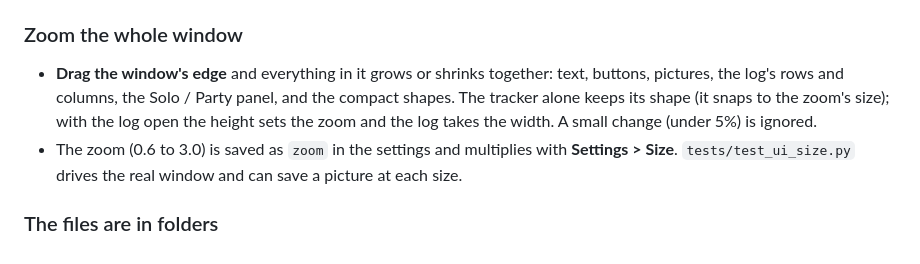
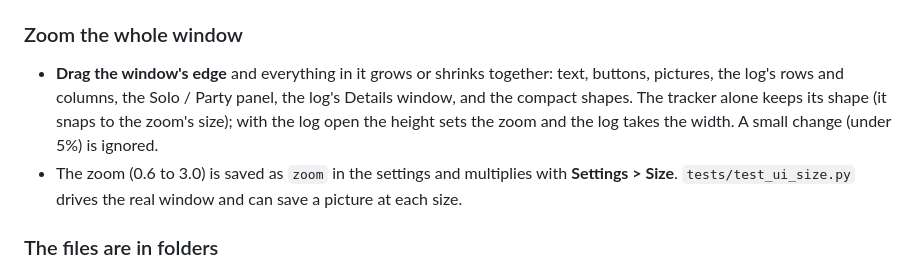
Before and after one commit to AlexDru2017/Maple-Classic-Exp-Overlay, a Markdown page: CHANGES_2026-10-24.md, the part around the change. GitHub-like rendering.

```diff
--- a/CHANGES_2026-10-24.md
+++ b/CHANGES_2026-10-24.md
@@ -34,7 +34,7 @@ Base: `72c0424` (0.9.12-beta). Everything below is new in this branch.
 - `log_details.py` (new): the numbers behind the Details window.
 
 ### Zoom the whole window
-- **Drag the window's edge** and everything in it grows or shrinks together: text, buttons, pictures, the log's rows and columns, the Solo / Party panel, and the compact shapes. The tracker alone keeps its shape (it snaps to the zoom's size); with the log open the height sets the zoom and the log takes the width. A small change (under 5%) is ignored.
+- **Drag the window's edge** and everything in it grows or shrinks together: text, buttons, pictures, the log's rows and columns, the Solo / Party panel, the log's Details window, and the compact shapes. The tracker alone keeps its shape (it snaps to the zoom's size); with the log open the height sets the zoom and the log takes the width. A small change (under 5%) is ignored.
 - The zoom (0.6 to 3.0) is saved as `zoom` in the settings and multiplies with **Settings > Size**. `tests/test_ui_size.py` drives the real window and can save a picture at each size.
 
 ### The files are in folders
```
Also changed, not shown: CHANGELOG.md (+1 -0 lines).
